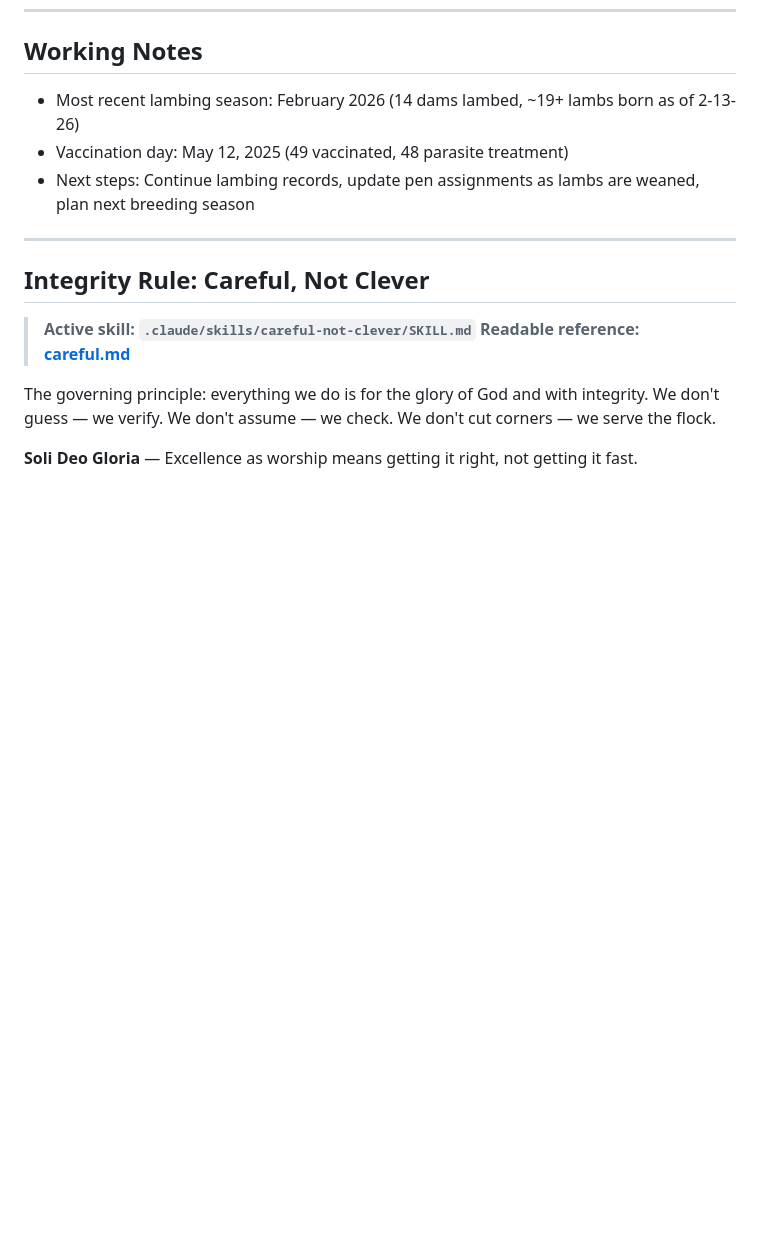
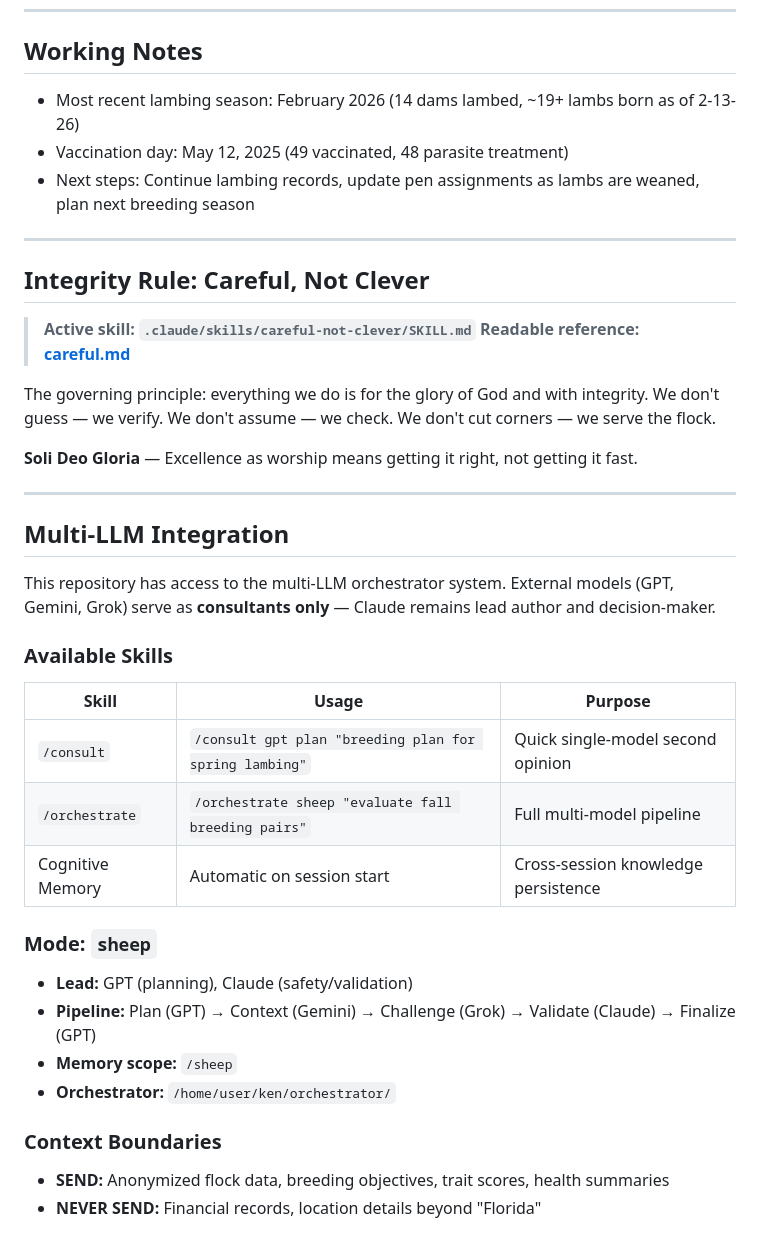
Before and after one commit to jsschrstrcks1/manateecreeksheep, a Markdown page: CLAUDE.md, the part around the change. GitHub-like rendering; blank space fills up the shorter version.

Commit message:
Add multi-LLM integration section to CLAUDE.md
Documents sheep mode pipeline, /consult and /orchestrate skills,
cognitive memory scope, and context boundaries.

https://claude.ai/code/session_01Hnvas3CZZ21yYSMtETSHFn

```diff
--- a/CLAUDE.md
+++ b/CLAUDE.md
@@ -230,3 +230,27 @@ python3 scripts/validate_flock.py --check-images
 The governing principle: everything we do is for the glory of God and with integrity. We don't guess — we verify. We don't assume — we check. We don't cut corners — we serve the flock.
 
 **Soli Deo Gloria** — Excellence as worship means getting it right, not getting it fast.
+
+---
+
+## Multi-LLM Integration
+
+This repository has access to the multi-LLM orchestrator system. External models (GPT, Gemini, Grok) serve as **consultants only** — Claude remains lead author and decision-maker.
+
+### Available Skills
+
+| Skill | Usage | Purpose |
+|-------|-------|---------|
+| `/consult` | `/consult gpt plan "breeding plan for spring lambing"` | Quick single-model second opinion |
+| `/orchestrate` | `/orchestrate sheep "evaluate fall breeding pairs"` | Full multi-model pipeline |
+| Cognitive Memory | Automatic on session start | Cross-session knowledge persistence |
+
+### Mode: `sheep`
+- **Lead:** GPT (planning), Claude (safety/validation)
+- **Pipeline:** Plan (GPT) → Context (Gemini) → Challenge (Grok) → Validate (Claude) → Finalize (GPT)
+- **Memory scope:** `/sheep`
+- **Orchestrator:** `/home/user/ken/orchestrator/`
+
+### Context Boundaries
+- **SEND:** Anonymized flock data, breeding objectives, trait scores, health summaries
+- **NEVER SEND:** Financial records, location details beyond "Florida"
```
